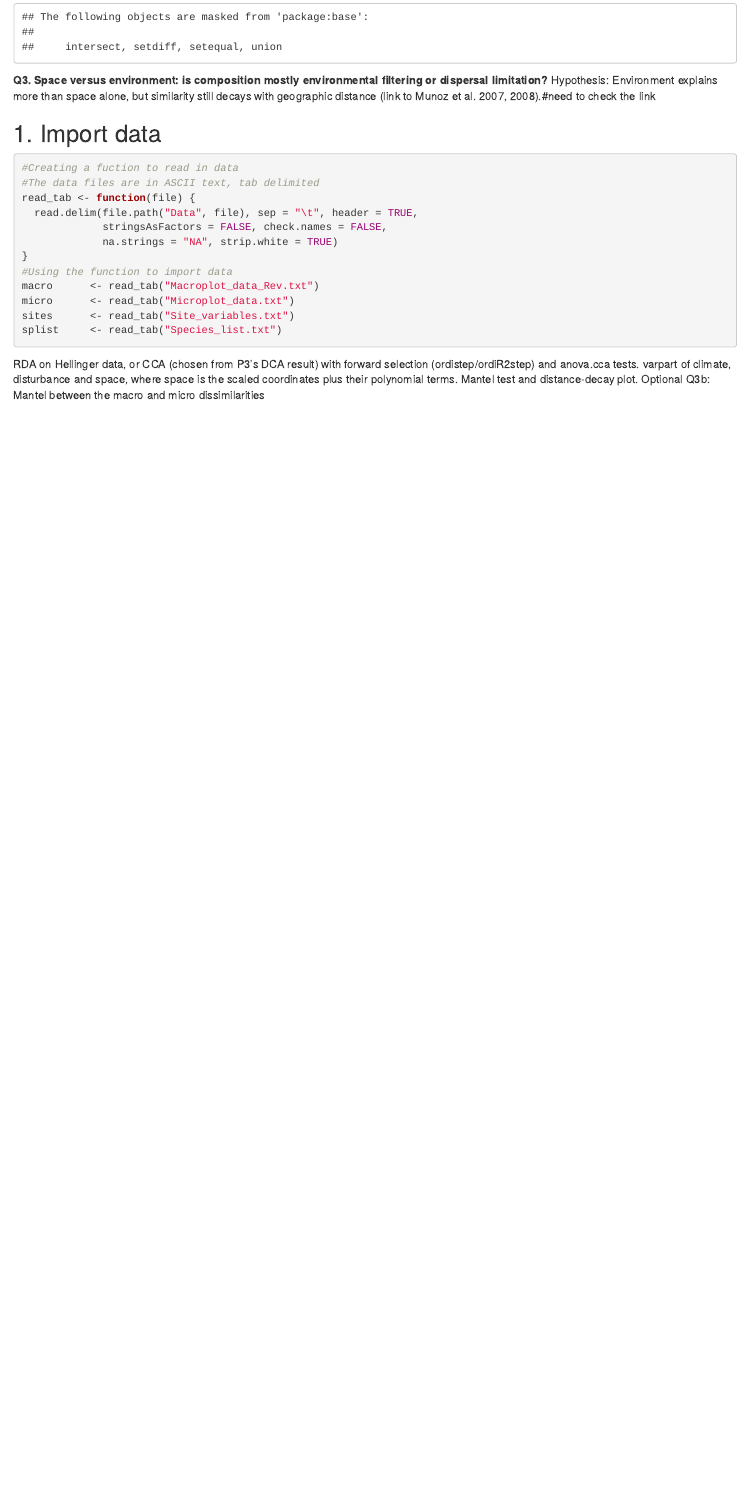
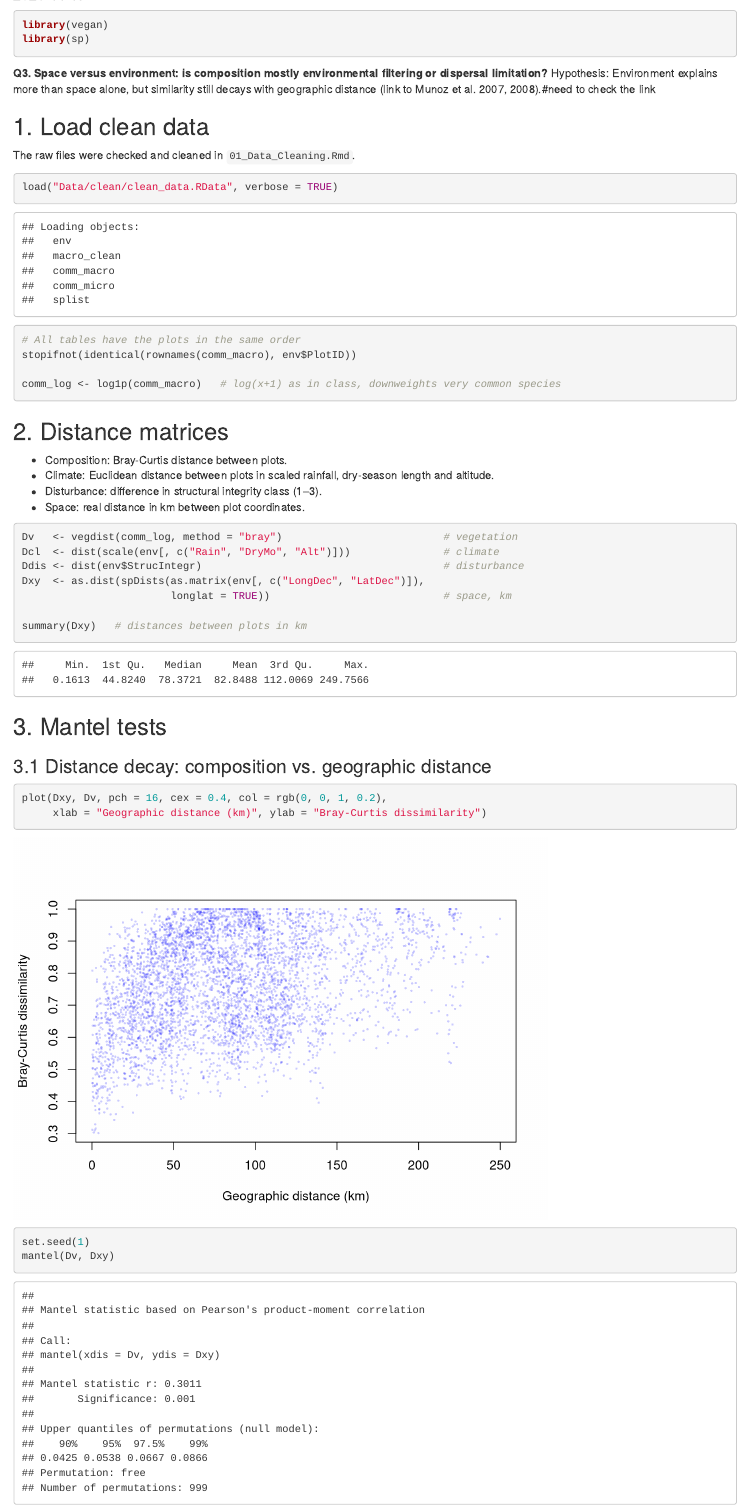
Before and after one commit to reisskris/DataAnalysisInCommunityEcology_group_work, an R Markdown document (04_Constrained_and_spatial.Rmd): the page in a window 1100 px wide, from 330 px down before the commit and from 120 px down after it. Rendered offline with R 4.5, knitr and Pandoc, with nearby package versions.

Commit message:
Updated with clean data and checked if the script works

````diff
--- a/04_Constrained_and_spatial.Rmd
+++ b/04_Constrained_and_spatial.Rmd
@@ -5,27 +5,54 @@ date: "2026-11-17"
 output: html_document
 ---
 
-```{r}
-library(dplyr)
+```{r q3-packages, message=FALSE}
+library(vegan)
+library(sp)
 ```
 
 **Q3. Space versus environment: is composition mostly environmental filtering or dispersal limitation?**
 Hypothesis: Environment explains more than space alone, but similarity still decays with geographic distance (link to Munoz et al. 2007, 2008).#need to check the link
 
-## 1. Import data
-```{r}
-#Creating a fuction to read in data
-#The data files are in ASCII text, tab delimited
-read_tab <- function(file) {
-  read.delim(file.path("Data", file), sep = "\t", header = TRUE,
-             stringsAsFactors = FALSE, check.names = FALSE,
-             na.strings = "NA", strip.white = TRUE)
-}
-#Using the function to import data
-macro      <- read_tab("Macroplot_data_Rev.txt")
-micro      <- read_tab("Microplot_data.txt")
-sites      <- read_tab("Site_variables.txt")
-splist     <- read_tab("Species_list.txt")
+## 1. Load clean data
+
+The raw files were checked and cleaned in `01_Data_Cleaning.Rmd`.
+
+```{r q3-load-data}
+load("Data/clean/clean_data.RData", verbose = TRUE)
+
+# All tables have the plots in the same order
+stopifnot(identical(rownames(comm_macro), env$PlotID))
+
+comm_log <- log1p(comm_macro)   # log(x+1) as in class, downweights very common species
+```
+
+## 2. Distance matrices
+
+* Composition: Bray-Curtis distance between plots.
+* Climate: Euclidean distance between plots in scaled rainfall, dry-season length and altitude.
+* Disturbance: difference in structural integrity class (1–3).
+* Space: real distance in km between plot coordinates.
+
+```{r q3-distances}
+Dv   <- vegdist(comm_log, method = "bray")                          # vegetation
+Dcl  <- dist(scale(env[, c("Rain", "DryMo", "Alt")]))               # climate
+Ddis <- dist(env$StrucIntegr)                                       # disturbance
+Dxy  <- as.dist(spDists(as.matrix(env[, c("LongDec", "LatDec")]),
+                        longlat = TRUE))                            # space, km
+
+summary(Dxy)   # distances between plots in km
+```
+
+## 3. Mantel tests
+
+### 3.1 Distance decay: composition vs. geographic distance
+
+```{r q3-distance-decay}
+plot(Dxy, Dv, pch = 16, cex = 0.4, col = rgb(0, 0, 1, 0.2),
+     xlab = "Geographic distance (km)", ylab = "Bray-Curtis dissimilarity")
+
+set.seed(1)
+mantel(Dv, Dxy)
 ```
 
 RDA on Hellinger data, or CCA (chosen from P3’s DCA result) with forward selection (ordistep/ordiR2step) and anova.cca tests.
````
